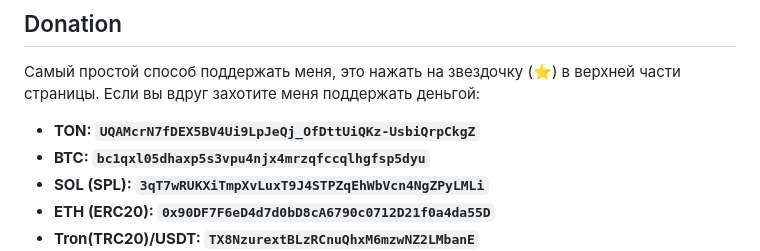
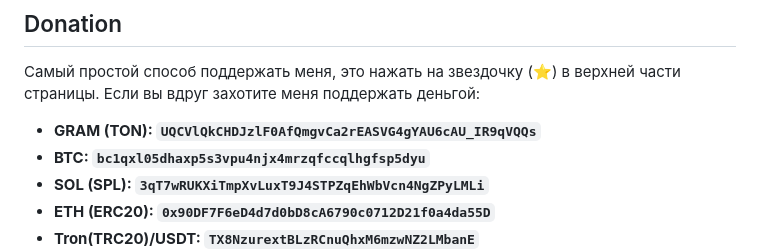
Before and after one commit to Davoyan/mihomo-rule-sets, a Markdown page: README.md, the part around the change. GitHub-like rendering.

Commit message:
Update TON

```diff
--- a/README.md
+++ b/README.md
@@ -79,7 +79,7 @@
 Самый простой способ поддержать меня, это нажать на звездочку (⭐) в верхней части страницы.
 Если вы вдруг захотите меня поддержать деньгой:
 
-- **TON: `UQAMcrN7fDEX5BV4Ui9LpJeQj_OfDttUiQKz-UsbiQrpCkgZ`**
+- **GRAM (TON): `UQCVlQkCHDJzlF0AfQmgvCa2rEASVG4gYAU6cAU_IR9qVQQs`**
 - **BTC: `bc1qxl05dhaxp5s3vpu4njx4mrzqfccqlhgfsp5dyu`**
 - **SOL (SPL): `3qT7wRUKXiTmpXvLuxT9J4STPZqEhWbVcn4NgZPyLMLi`**
 - **ETH (ERC20): `0x90DF7F6eD4d7d0bD8cA6790c0712D21f0a4da55D`**
```
